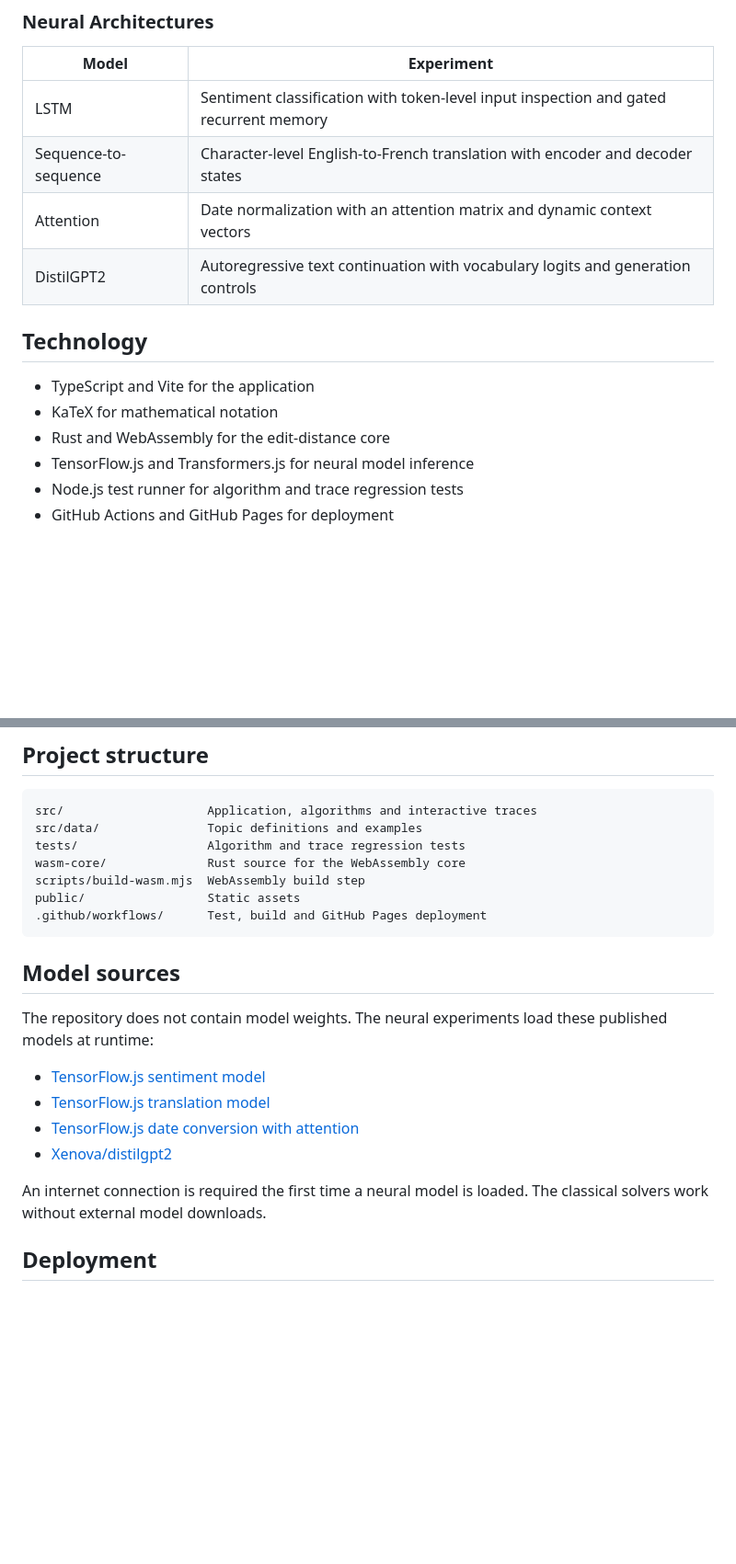
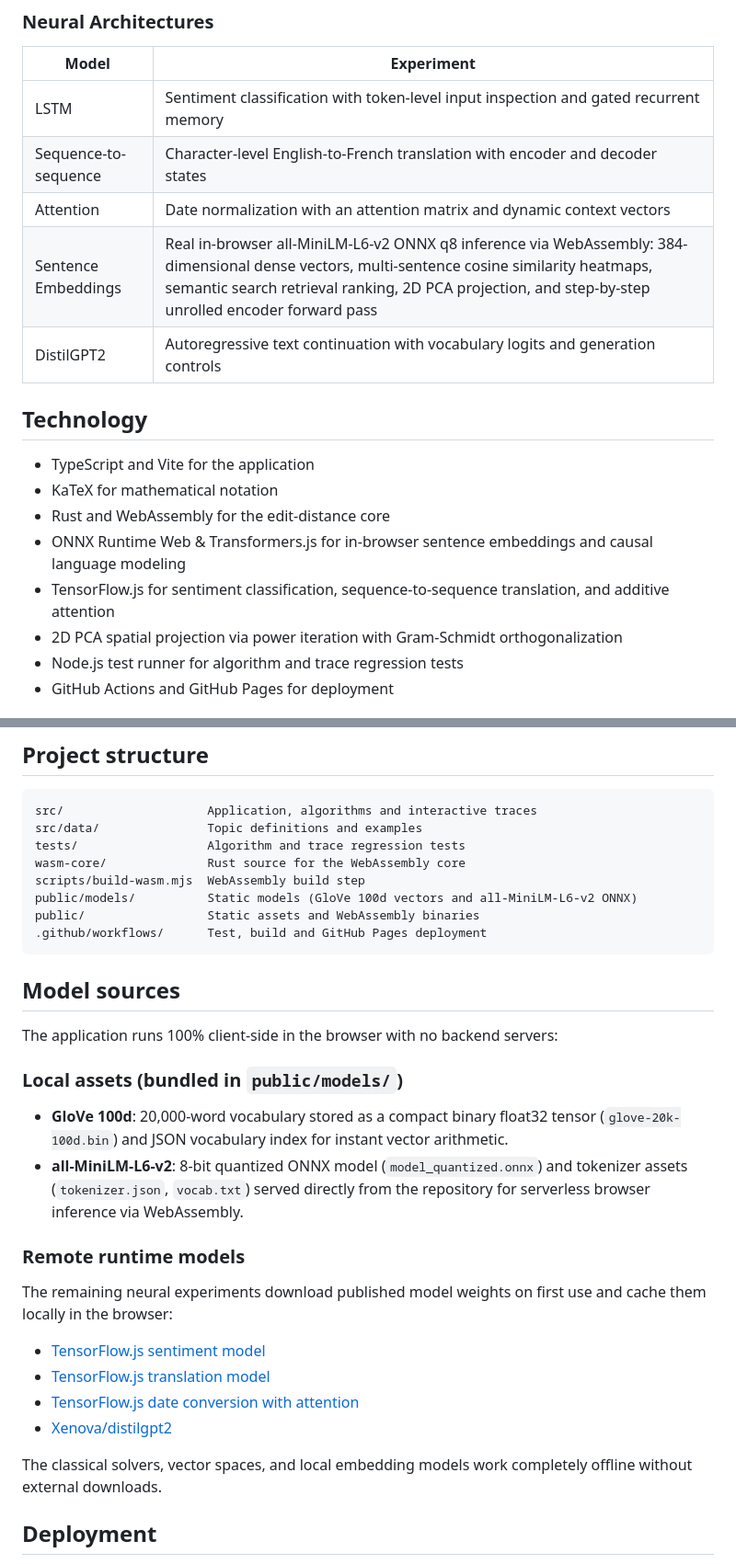
Before and after one commit to jorgeflmendes/nlp-visual-lab, a Markdown page: README.md, 2 parts joined by grey strips. Shown at 92% size. Drawn GitHub-style; blank space fills up the shorter version.

Commit message:
chore: Document embedding models and assets

````diff
--- a/README.md
+++ b/README.md
@@ -59,6 +60,7 @@ NLP Visual Lab turns the intermediate calculations behind common natural languag
 | LSTM | Sentiment classification with token-level input inspection and gated recurrent memory |
 | Sequence-to-sequence | Character-level English-to-French translation with encoder and decoder states |
 | Attention | Date normalization with an attention matrix and dynamic context vectors |
+| Sentence Embeddings | Real in-browser all-MiniLM-L6-v2 ONNX q8 inference via WebAssembly: 384-dimensional dense vectors, multi-sentence cosine similarity heatmaps, semantic search retrieval ranking, 2D PCA projection, and step-by-step unrolled encoder forward pass |
 | DistilGPT2 | Autoregressive text continuation with vocabulary logits and generation controls |
 
 ## Technology
@@ -66,7 +68,9 @@ NLP Visual Lab turns the intermediate calculations behind common natural languag
 - TypeScript and Vite for the application
 - KaTeX for mathematical notation
 - Rust and WebAssembly for the edit-distance core
-- TensorFlow.js and Transformers.js for neural model inference
+- ONNX Runtime Web & Transformers.js for in-browser sentence embeddings and causal language modeling
+- TensorFlow.js for sentiment classification, sequence-to-sequence translation, and additive attention
+- 2D PCA spatial projection via power iteration with Gram-Schmidt orthogonalization
 - Node.js test runner for algorithm and trace regression tests
 - GitHub Actions and GitHub Pages for deployment
 
@@ -105,20 +109,28 @@ src/data/               Topic definitions and examples
 tests/                  Algorithm and trace regression tests
 wasm-core/              Rust source for the WebAssembly core
 scripts/build-wasm.mjs  WebAssembly build step
-public/                 Static assets
+public/models/          Static models (GloVe 100d vectors and all-MiniLM-L6-v2 ONNX)
+public/                 Static assets and WebAssembly binaries
 .github/workflows/      Test, build and GitHub Pages deployment
 ```
 
 ## Model sources
 
-The repository does not contain model weights. The neural experiments load these published models at runtime:
+The application runs 100% client-side in the browser with no backend servers:
+
+### Local assets (bundled in `public/models/`)
+- **GloVe 100d**: 20,000-word vocabulary stored as a compact binary float32 tensor (`glove-20k-100d.bin`) and JSON vocabulary index for instant vector arithmetic.
+- **all-MiniLM-L6-v2**: 8-bit quantized ONNX model (`model_quantized.onnx`) and tokenizer assets (`tokenizer.json`, `vocab.txt`) served directly from the repository for serverless browser inference via WebAssembly.
+
+### Remote runtime models
+The remaining neural experiments download published model weights on first use and cache them locally in the browser:
 
 - [TensorFlow.js sentiment model](https://github.com/tensorflow/tfjs-examples/tree/master/sentiment)
 - [TensorFlow.js translation model](https://github.com/tensorflow/tfjs-examples/tree/master/translation)
 - [TensorFlow.js date conversion with attention](https://github.com/tensorflow/tfjs-examples/tree/master/date-conversion-attention)
 - [Xenova/distilgpt2](https://huggingface.co/Xenova/distilgpt2)
 
-An internet connection is required the first time a neural model is loaded. The classical solvers work without external model downloads.
+The classical solvers, vector spaces, and local embedding models work completely offline without external downloads.
 
 ## Deployment
 
````
Also changed, not shown: other parts of README.md (+1 -0 lines).
